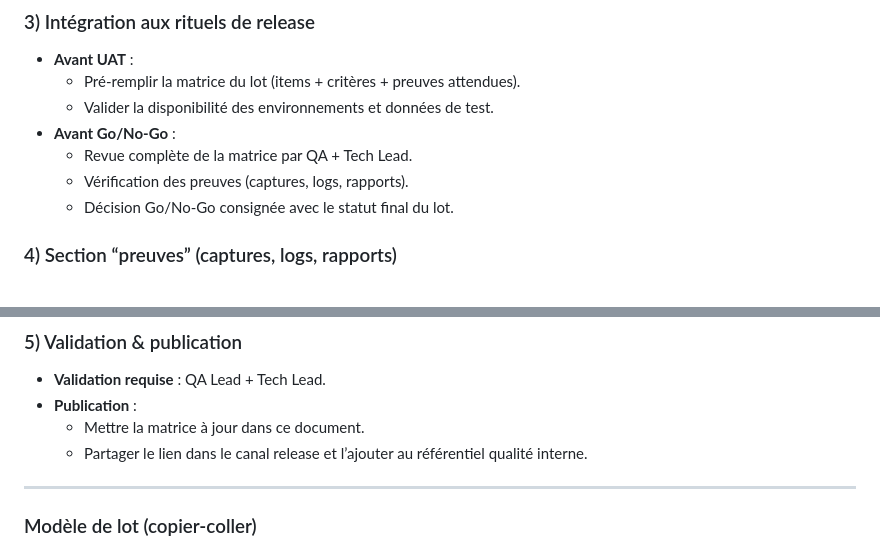
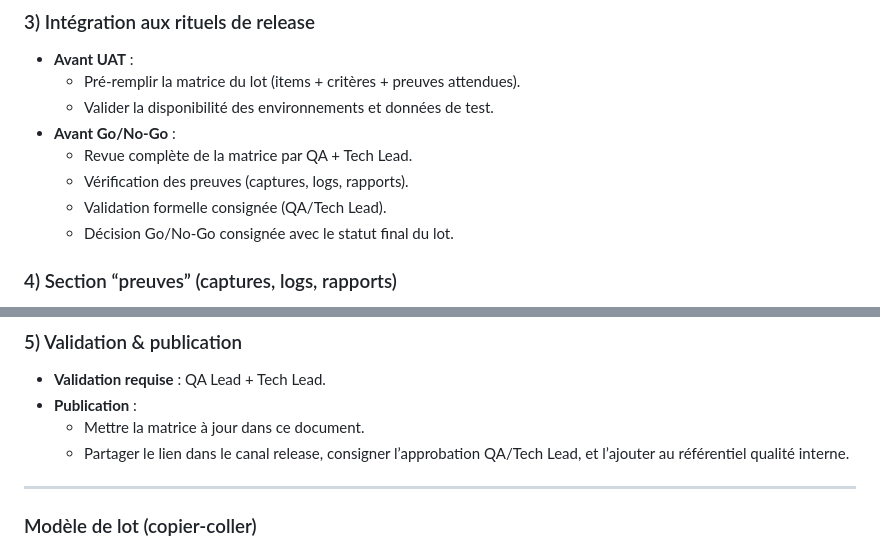
Before and after one commit to ctn7417/plateforme-skillforge, a Markdown page: README.md, 2 parts joined by grey strips. Drawn GitHub-style.

Commit message:
Clarify release checklist validation steps

```diff
--- a/README.md
+++ b/README.md
@@ -241,6 +241,7 @@ Ce document définit une matrice de contrôle par lot de release, les critères
 - **Avant Go/No-Go** :
   - Revue complète de la matrice par QA + Tech Lead.
   - Vérification des preuves (captures, logs, rapports).
+  - Validation formelle consignée (QA/Tech Lead).
   - Décision Go/No-Go consignée avec le statut final du lot.
 
 ### 4) Section “preuves” (captures, logs, rapports)
@@ -256,7 +257,7 @@ Pour chaque item, joindre au minimum :
 - **Validation requise** : QA Lead + Tech Lead.
 - **Publication** :
   - Mettre la matrice à jour dans ce document.
-  - Partager le lien dans le canal release et l’ajouter au référentiel qualité interne.
+  - Partager le lien dans le canal release, consigner l’approbation QA/Tech Lead, et l’ajouter au référentiel qualité interne.
 
 ---
 
```
